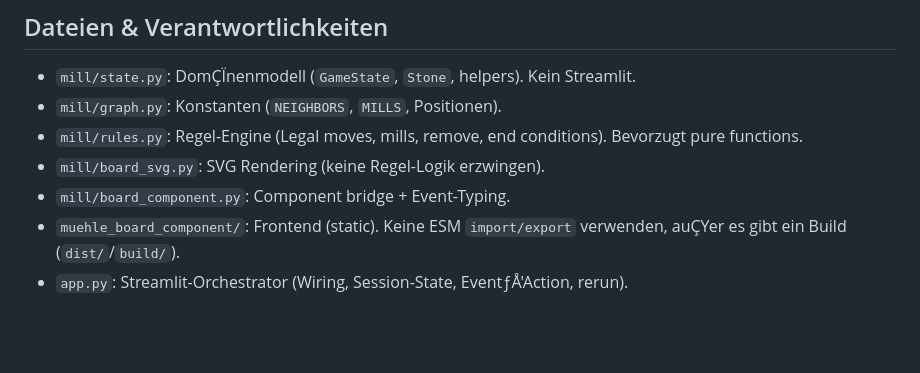
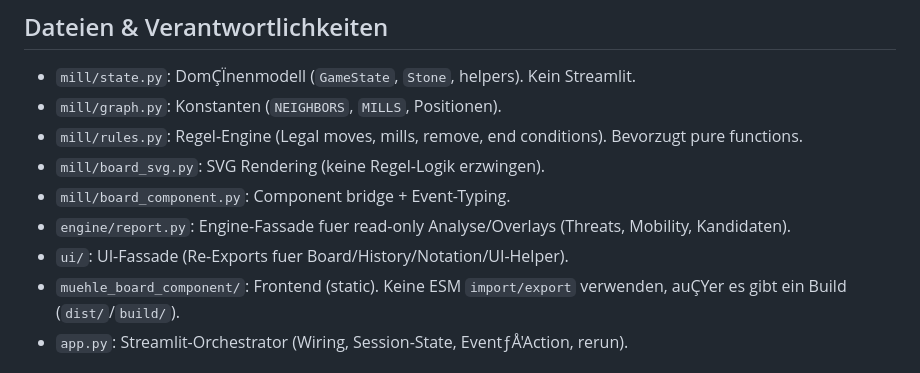
Before and after one commit to kanzleramt138/mill, a Markdown page: AGENTS.md, the part around the change. Rendered like a GitHub page; blank space fills up the shorter version.

```diff
--- a/AGENTS.md
+++ b/AGENTS.md
@@ -27,6 +27,8 @@ Dieses Repo implementiert ƒ?zMÇ¬hleƒ?o (Nine Men's Morris) als Streamlit-App
 - `mill/rules.py`: Regel-Engine (Legal moves, mills, remove, end conditions). Bevorzugt pure functions.
 - `mill/board_svg.py`: SVG Rendering (keine Regel-Logik erzwingen).
 - `mill/board_component.py`: Component bridge + Event-Typing.
+- `engine/report.py`: Engine-Fassade fuer read-only Analyse/Overlays (Threats, Mobility, Kandidaten).
+- `ui/`: UI-Fassade (Re-Exports fuer Board/History/Notation/UI-Helper).
 - `muehle_board_component/`: Frontend (static). Keine ESM `import/export` verwenden, auÇYer es gibt ein Build (`dist/`/`build/`).
 - `app.py`: Streamlit-Orchestrator (Wiring, Session-State, EventƒÅ'Action, rerun).
 
```
Also changed, not shown: docs/PROJECT_OVERVIEW.md (+9 -0 lines).
